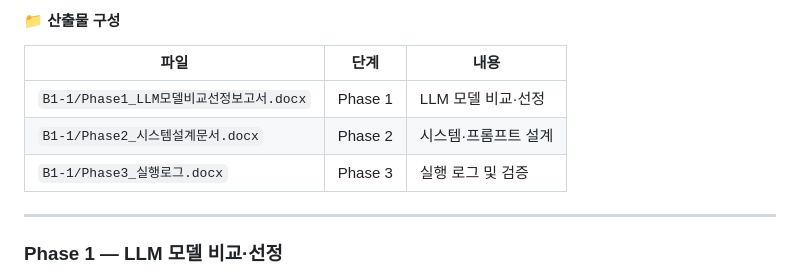
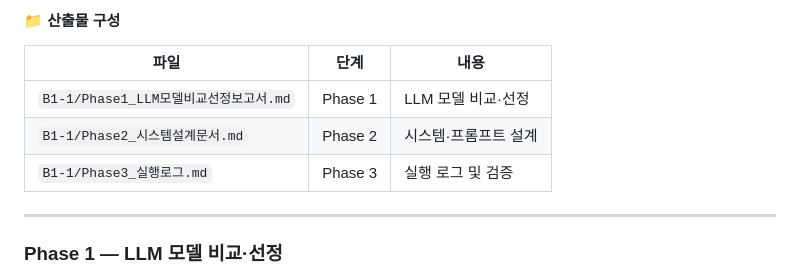
Before and after one commit to andrewjung376/ai-codyssey, a Markdown page: README.md, the part around the change. GitHub-like rendering.

Commit message:
오타 수정

```diff
--- a/README.md
+++ b/README.md
@@ -12,9 +12,9 @@
 
 | 파일 | 단계 | 내용 |
 |------|------|------|
-| `B1-1/Phase1_LLM모델비교선정보고서.docx` | Phase 1 | LLM 모델 비교·선정 |
-| `B1-1/Phase2_시스템설계문서.docx` | Phase 2 | 시스템·프롬프트 설계 |
-| `B1-1/Phase3_실행로그.docx` | Phase 3 | 실행 로그 및 검증 |
+| `B1-1/Phase1_LLM모델비교선정보고서.md` | Phase 1 | LLM 모델 비교·선정 |
+| `B1-1/Phase2_시스템설계문서.md` | Phase 2 | 시스템·프롬프트 설계 |
+| `B1-1/Phase3_실행로그.md` | Phase 3 | 실행 로그 및 검증 |
 
 ---
 
```
